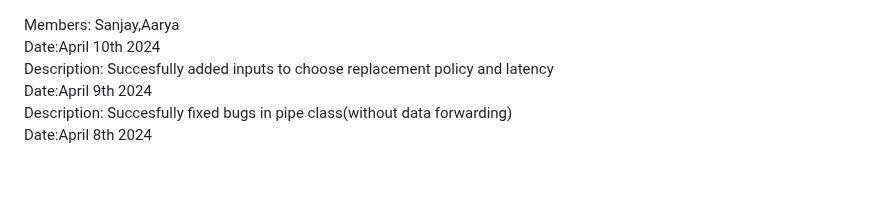
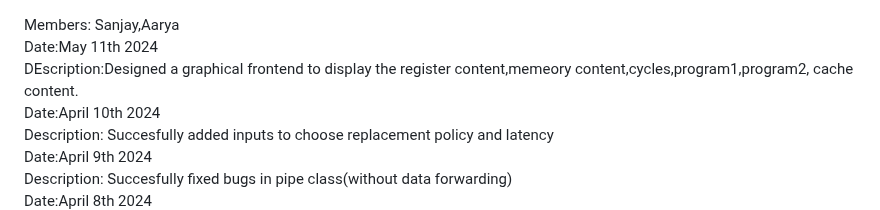
Before and after one commit to Sanjayvarshith/The_Humans, a Markdown page: README.md, the part around the change. GitHub-like rendering; blank space fills up the shorter version.

```diff
--- a/README.md
+++ b/README.md
@@ -1,4 +1,6 @@
 Members: Sanjay,Aarya <br>
+Date:May 11th 2024<br>
+DEscription:Designed a graphical frontend to display the register content,memeory content,cycles,program1,program2, cache content.<br>
 Date:April 10th 2024<br>
 Description: Succesfully added inputs to choose replacement policy and latency<br>
 Date:April 9th 2024<br>
```
